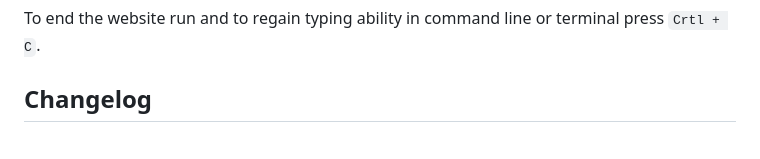
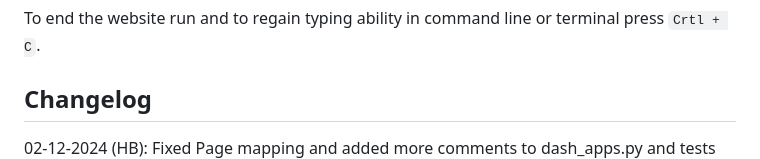
Before and after one commit to hbrackney/StatsApp, a Markdown page: README.md, the part around the change. Drawn GitHub-style.

```diff
--- a/README.md
+++ b/README.md
@@ -218,6 +218,7 @@ The website is now live!
 To end the website run and to regain typing ability in command line or terminal press `Crtl + C`.
 
 ## Changelog
+02-12-2024 (HB): Fixed Page mapping and added more comments to dash_apps.py and tests </br>
 01-12-2024 (SS): Completed Regressions page. Note: I added scikit-learn to the dependencies, so install that before running again. </br>
 19-11-2024 (LS): Added description to the About page. </br>
 19-11-2024 (LS): Updated t-test page and added python/R examples
```
